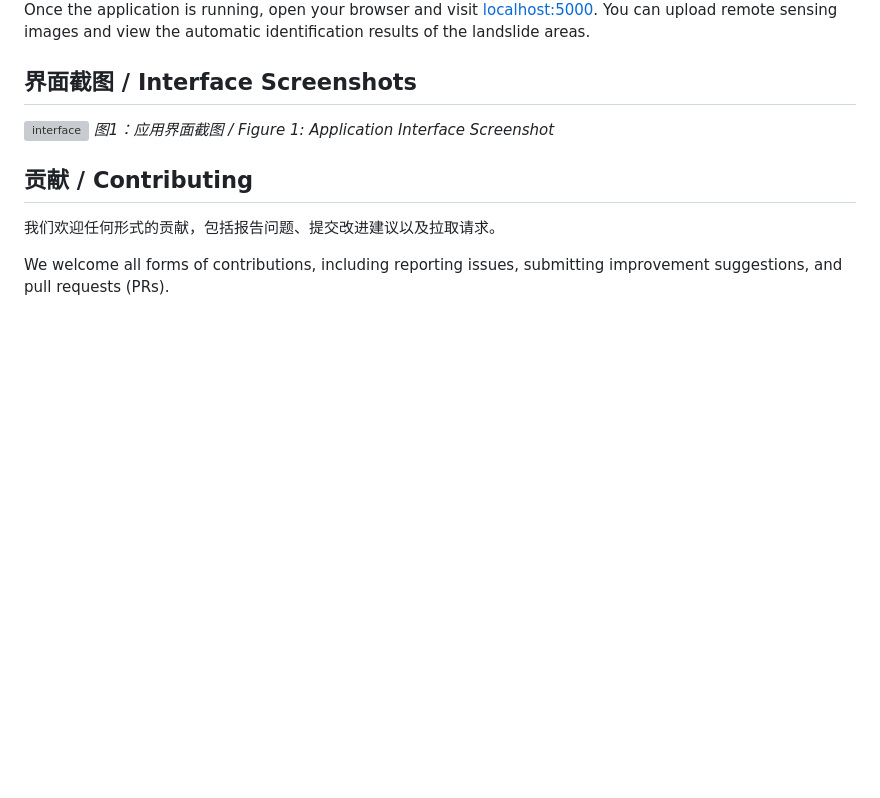
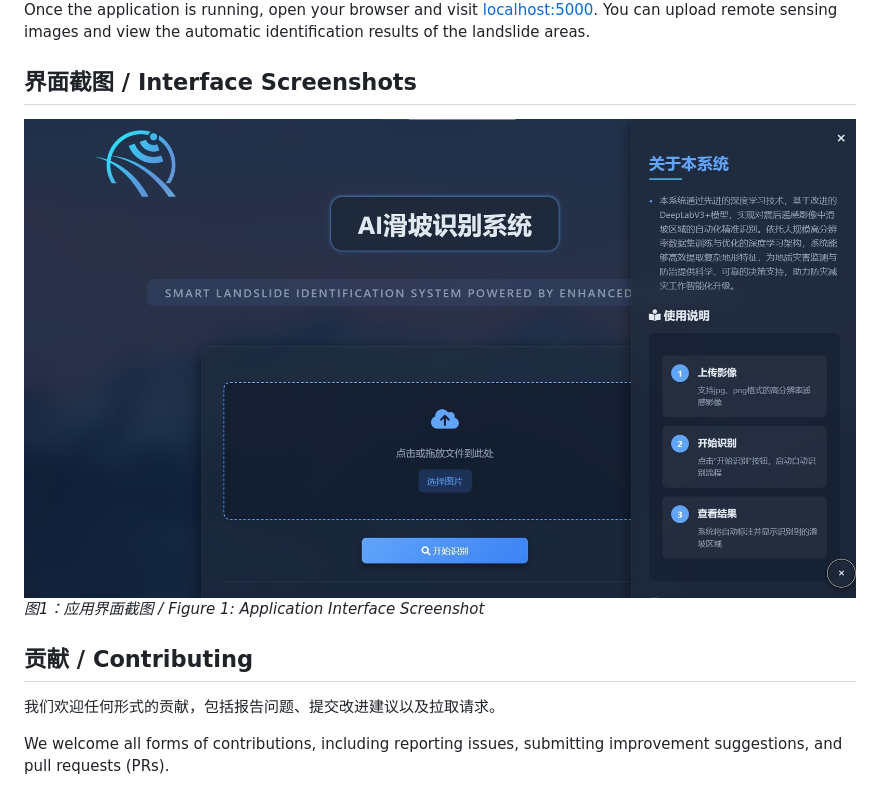
Before and after one commit to xfjm136/AI-Landside-Identification, a Markdown page: README.md, the part around the change. Drawn GitHub-style; blank space fills up the shorter version; grey boxes are pictures that could not be loaded.

```diff
--- a/README.md
+++ b/README.md
@@ -71,7 +71,7 @@ Once the application is running, open your browser and visit [localhost:5000](ht
 
 ## 界面截图 / Interface Screenshots
 
-  ![interface](img/interface.jpg)
+  ![interface](img/UI.jpg)
 _图1：应用界面截图 / Figure 1: Application Interface Screenshot_
 ## 贡献 / Contributing
 
```
